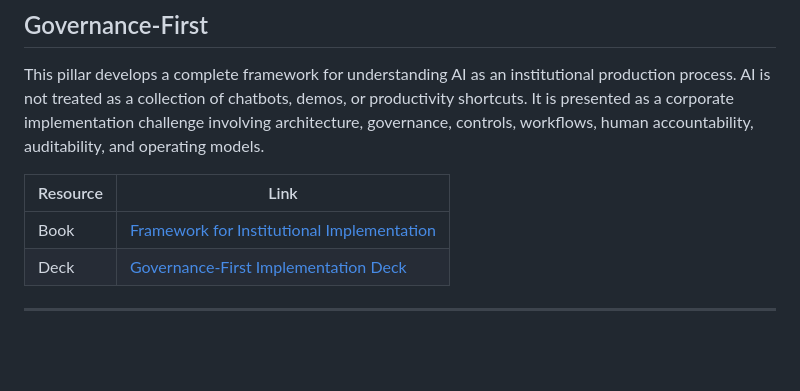
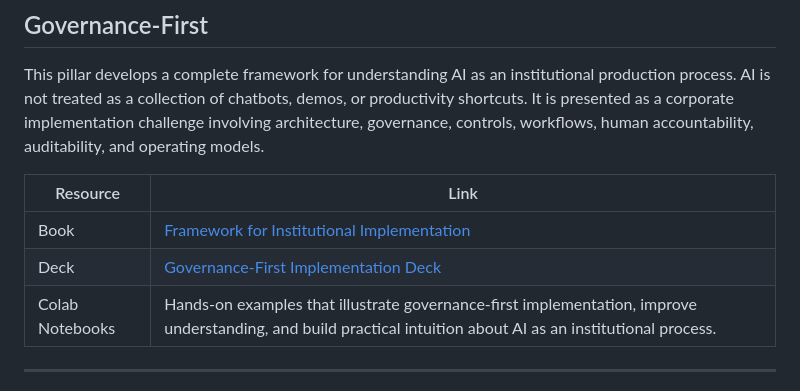
Before and after one commit to alexdibol/ai_summer_2026, a Markdown page: README.md, the part around one of its changes. Drawn GitHub-style; blank space fills up the shorter version.

```diff
--- a/README.md
+++ b/README.md
@@ -46,7 +46,8 @@ This pillar develops a complete framework for understanding AI as an institution
 | Resource | Link |
 |---|---|
 | Book | [Framework for Institutional Implementation](https://drive.google.com/file/d/1gq3Mjw63NCgbXsfMGI5fgbWAjBUMSuJf/view?usp=drive_link) |
-| Deck | [Governance-First Implementation Deck](https://docs.google.com/presentation/d/1cF3F_OQEYm3b6XAmeCPy8n8N2kuy-wDl4DmJXVlSqNE/edit?usp=sharing) |
+| Deck | [Governance-First Implementation Deck](https://drive.google.com/file/d/1JO1J3lPv8T6pDWbdVS44EKdkxwU_DQrO/view?usp=sharing) |
+| Colab Notebooks | Hands-on examples that illustrate governance-first implementation, improve understanding, and build practical intuition about AI as an institutional process. |
 
 ---
 
```
Also changed, not shown: other parts of README.md (+1 -1 lines).
